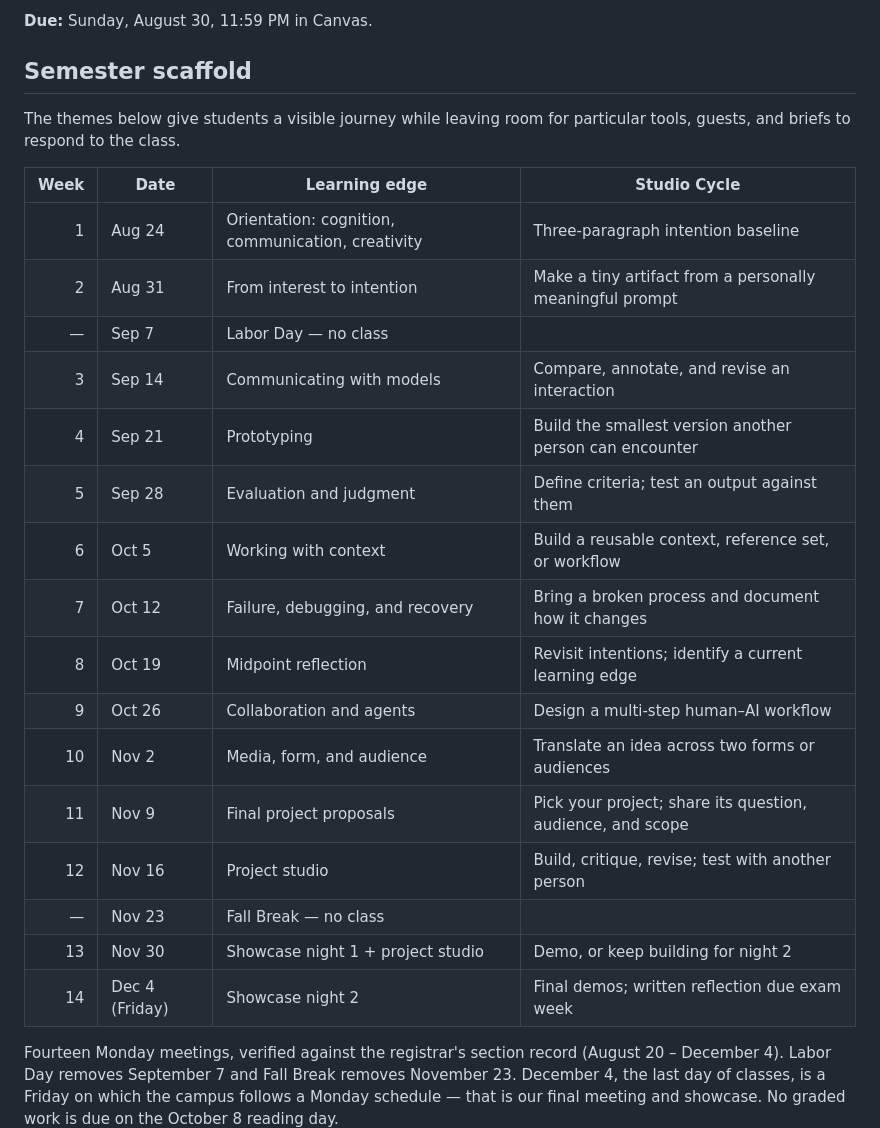
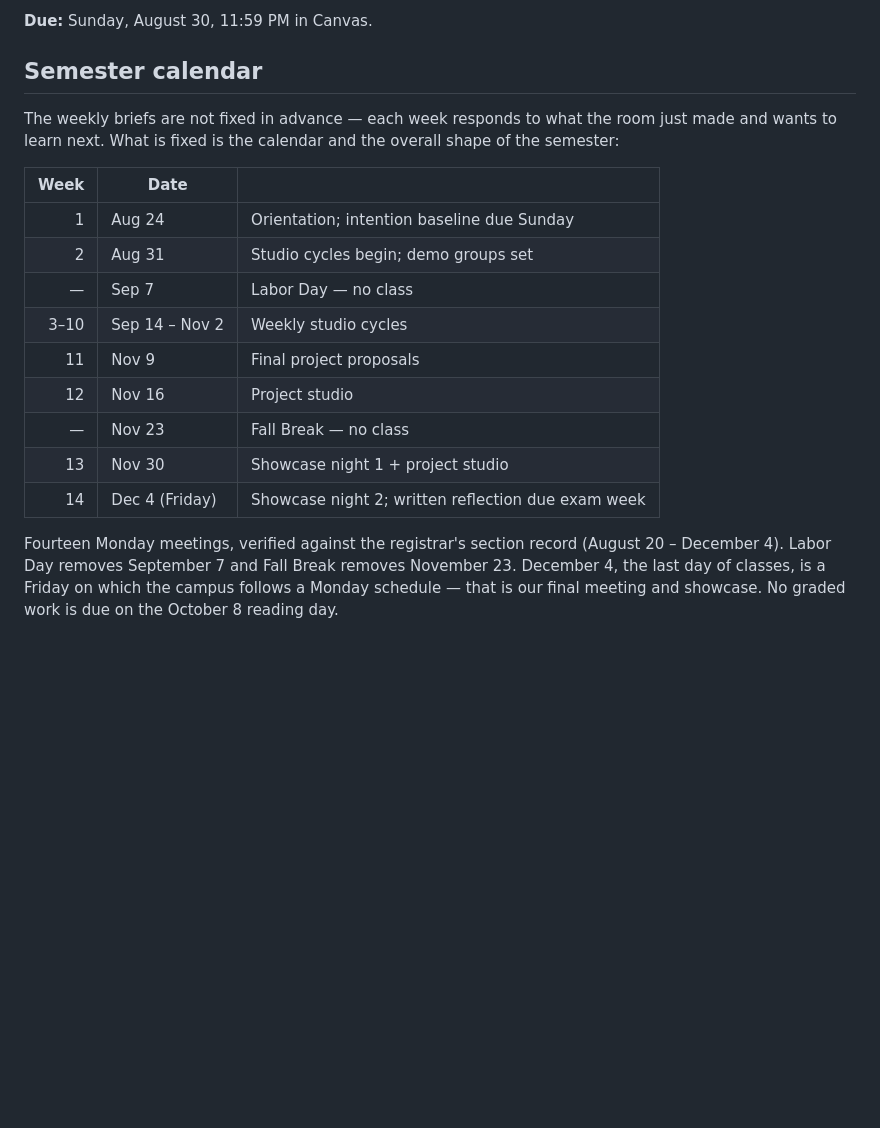
Before and after one commit to unforcedagi/learn-vibe-build-deck, a Markdown page: SYLLABUS_DRAFT.md, the part around the change. Rendered like a GitHub page; blank space fills up the shorter version.

Commit message:
Syllabus: replace week-by-week topic scaffold with open calendar
Weekly briefs respond to the room; only dates and semester shape are fixed.

Co-Authored-By: Claude Fable 5 <noreply@anthropic.com>

```diff
--- a/SYLLABUS_DRAFT.md
+++ b/SYLLABUS_DRAFT.md
@@ -147,28 +147,21 @@ Three paragraphs is the minimum, not a limit — write as much as is true. Gramm
 
 **Due:** Sunday, August 30, 11:59 PM in Canvas.
 
-## Semester scaffold
+## Semester calendar
 
-The themes below give students a visible journey while leaving room for particular tools, guests, and briefs to respond to the class.
+The weekly briefs are not fixed in advance — each week responds to what the room just made and wants to learn next. What is fixed is the calendar and the overall shape of the semester:
 
-| Week | Date | Learning edge | Studio Cycle |
-|---:|---|---|---|
-| 1 | Aug 24 | Orientation: cognition, communication, creativity | Three-paragraph intention baseline |
-| 2 | Aug 31 | From interest to intention | Make a tiny artifact from a personally meaningful prompt |
-| — | Sep 7 | Labor Day — no class | |
-| 3 | Sep 14 | Communicating with models | Compare, annotate, and revise an interaction |
-| 4 | Sep 21 | Prototyping | Build the smallest version another person can encounter |
-| 5 | Sep 28 | Evaluation and judgment | Define criteria; test an output against them |
-| 6 | Oct 5 | Working with context | Build a reusable context, reference set, or workflow |
-| 7 | Oct 12 | Failure, debugging, and recovery | Bring a broken process and document how it changes |
-| 8 | Oct 19 | Midpoint reflection | Revisit intentions; identify a current learning edge |
-| 9 | Oct 26 | Collaboration and agents | Design a multi-step human–AI workflow |
-| 10 | Nov 2 | Media, form, and audience | Translate an idea across two forms or audiences |
-| 11 | Nov 9 | Final project proposals | Pick your project; share its question, audience, and scope |
-| 12 | Nov 16 | Project studio | Build, critique, revise; test with another person |
-| — | Nov 23 | Fall Break — no class | |
-| 13 | Nov 30 | Showcase night 1 + project studio | Demo, or keep building for night 2 |
-| 14 | Dec 4 (Friday) | Showcase night 2 | Final demos; written reflection due exam week |
+| Week | Date | |
+|---:|---|---|
+| 1 | Aug 24 | Orientation; intention baseline due Sunday |
+| 2 | Aug 31 | Studio cycles begin; demo groups set |
+| — | Sep 7 | Labor Day — no class |
+| 3–10 | Sep 14 – Nov 2 | Weekly studio cycles |
+| 11 | Nov 9 | Final project proposals |
+| 12 | Nov 16 | Project studio |
+| — | Nov 23 | Fall Break — no class |
+| 13 | Nov 30 | Showcase night 1 + project studio |
+| 14 | Dec 4 (Friday) | Showcase night 2; written reflection due exam week |
 
 Fourteen Monday meetings, verified against the registrar's section record (August 20 – December 4). Labor Day removes September 7 and Fall Break removes November 23. December 4, the last day of classes, is a Friday on which the campus follows a Monday schedule — that is our final meeting and showcase. No graded work is due on the October 8 reading day.
 
```
